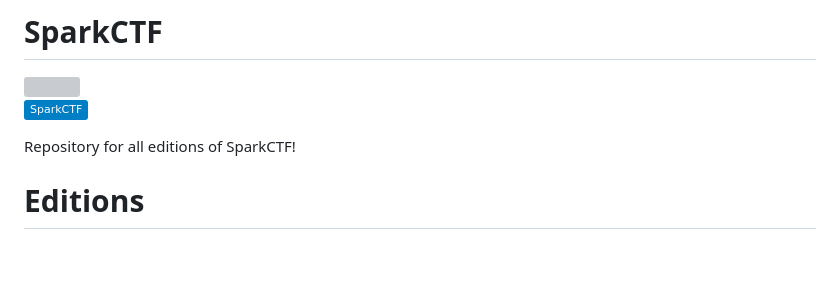
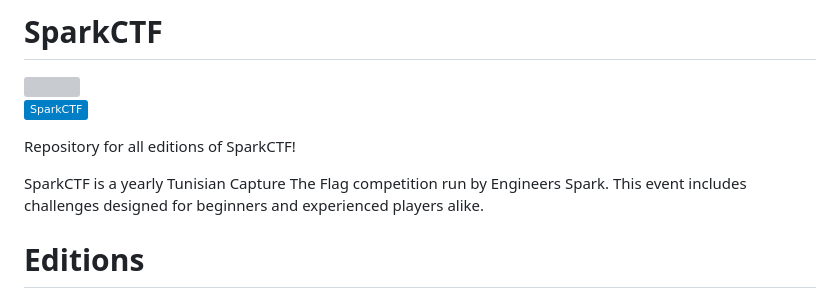
Before and after one commit to Engineers-Spark/SparkCTF, a Markdown page: README.md, the part around the change. Rendered like a GitHub page; badges without logos; blank space fills up the shorter version; grey boxes are pictures that could not be loaded.

Commit message:
refactor: add description for sparkctf

```diff
--- a/README.md
+++ b/README.md
@@ -7,6 +7,9 @@
 
 
 Repository for all editions of SparkCTF!
+
+SparkCTF is a yearly Tunisian Capture The Flag competition run by Engineers Spark. This event includes challenges designed for beginners and experienced players alike.
+
 
 
 
```
